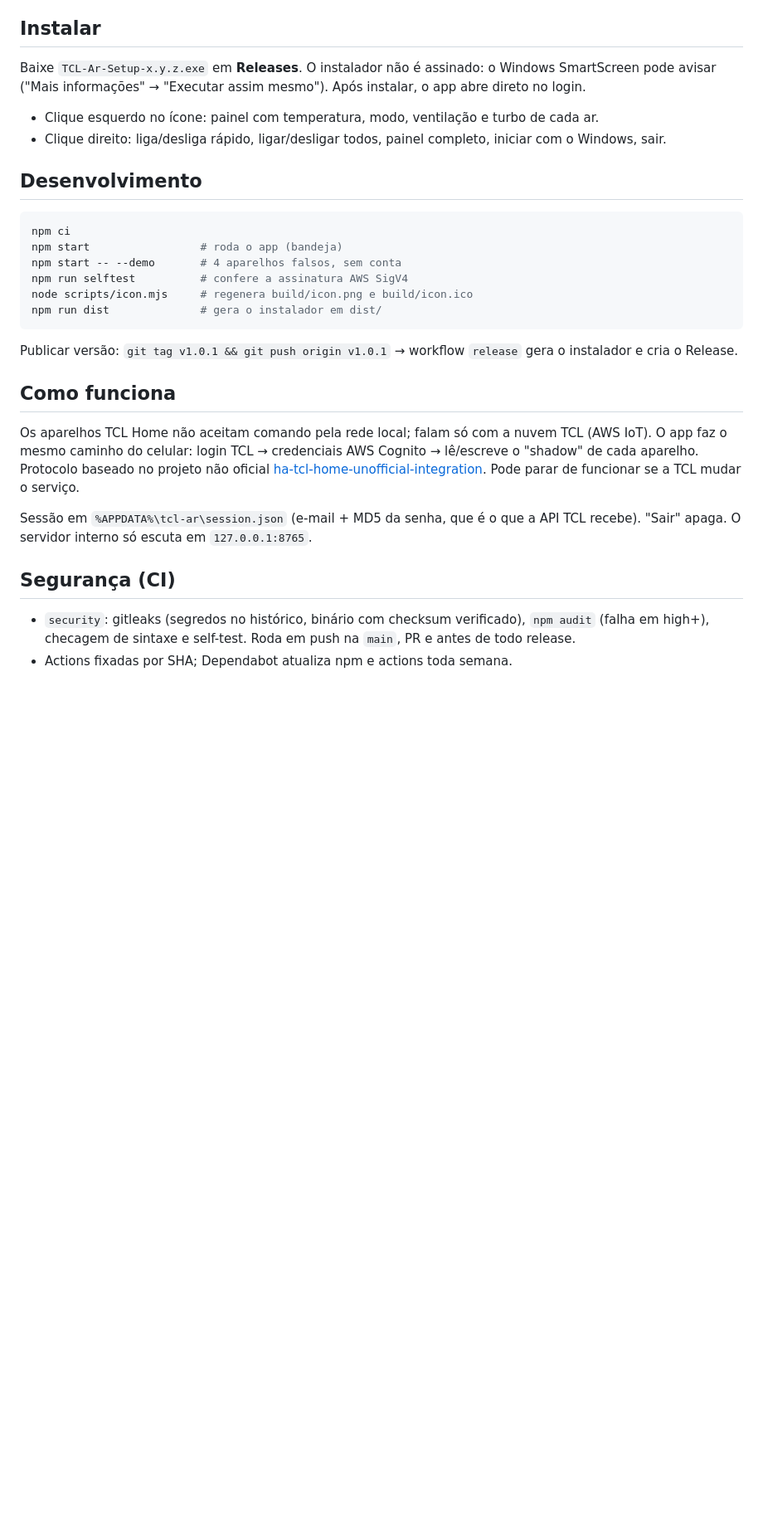
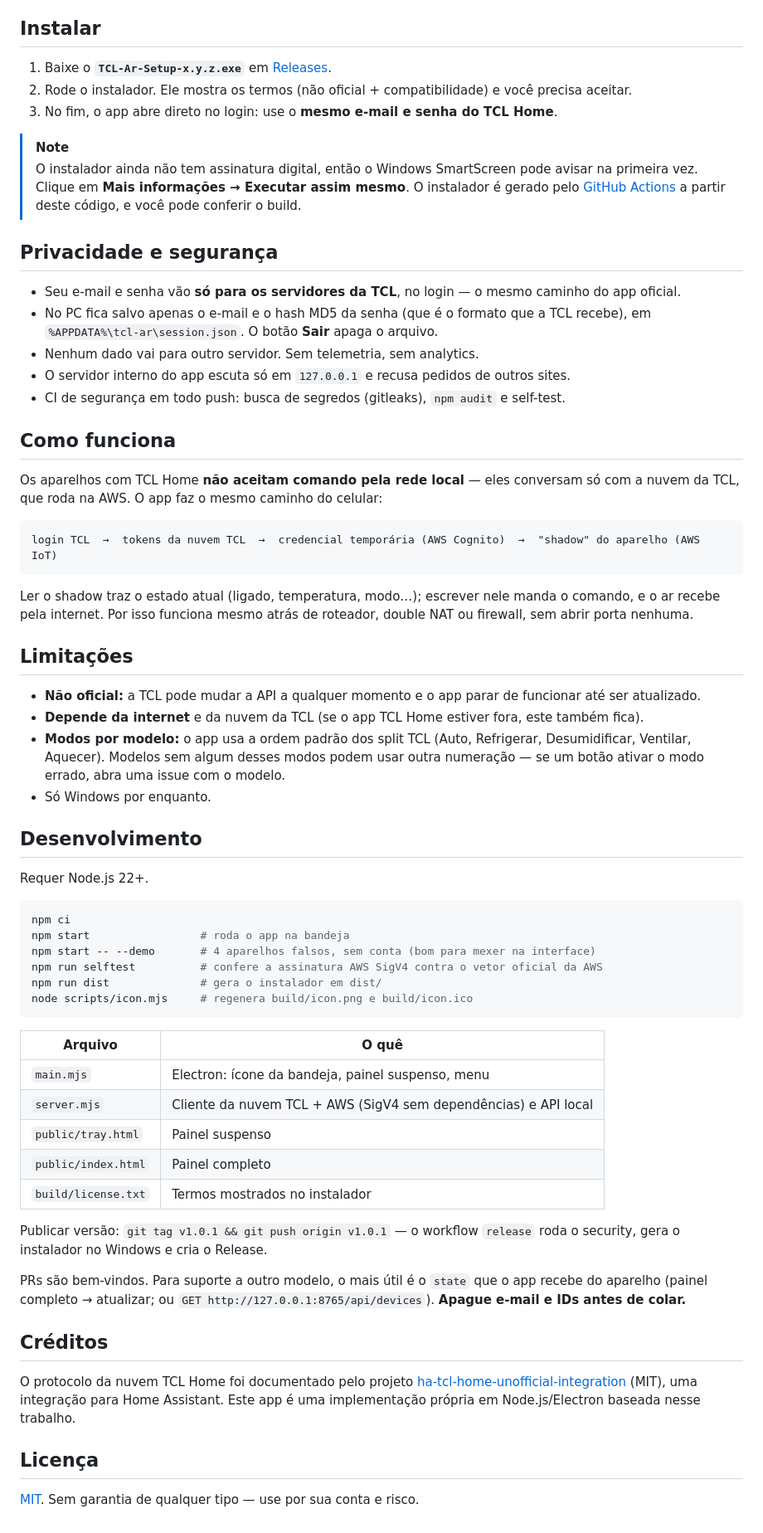
Before and after one commit to mathson123/tcl-ar-control, a Markdown page: README.md, the part around one of its changes. Shown at 83% size. Drawn GitHub-style; blank space fills up the shorter version.

````diff
--- a/README.md
+++ b/README.md
@@ -15,38 +52,77 @@ Testado com split TCL Inverter. O cadastro inicial do aparelho no Wi-Fi continua
 
 ## Instalar
 
-Baixe `TCL-Ar-Setup-x.y.z.exe` em **Releases**. O instalador não é assinado: o Windows SmartScreen pode
-avisar ("Mais informações" → "Executar assim mesmo"). Após instalar, o app abre direto no login.
+1. Baixe o **`TCL-Ar-Setup-x.y.z.exe`** em [Releases](https://github.com/mathson123/tcl-ar/releases/latest).
+2. Rode o instalador. Ele mostra os termos (não oficial + compatibilidade) e você precisa aceitar.
+3. No fim, o app abre direto no login: use o **mesmo e-mail e senha do TCL Home**.
 
-- Clique esquerdo no ícone: painel com temperatura, modo, ventilação e turbo de cada ar.
-- Clique direito: liga/desliga rápido, ligar/desligar todos, painel completo, iniciar com o Windows, sair.
+> [!NOTE]
+> O instalador ainda não tem assinatura digital, então o Windows SmartScreen pode avisar na primeira vez.
+> Clique em **Mais informações → Executar assim mesmo**. O instalador é gerado pelo
+> [GitHub Actions](https://github.com/mathson123/tcl-ar/actions/workflows/release.yml) a partir deste código, e você pode conferir o build.
+
+## Privacidade e segurança
+
+- Seu e-mail e senha vão **só para os servidores da TCL**, no login — o mesmo caminho do app oficial.
+- No PC fica salvo apenas o e-mail e o hash MD5 da senha (que é o formato que a TCL recebe), em
+  `%APPDATA%\tcl-ar\session.json`. O botão **Sair** apaga o arquivo.
+- Nenhum dado vai para outro servidor. Sem telemetria, sem analytics.
+- O servidor interno do app escuta só em `127.0.0.1` e recusa pedidos de outros sites.
+- CI de segurança em todo push: busca de segredos (gitleaks), `npm audit` e self-test.
+
+## Como funciona
+
+Os aparelhos com TCL Home **não aceitam comando pela rede local** — eles conversam só com a nuvem da TCL,
+que roda na AWS. O app faz o mesmo caminho do celular:
+
+```
+login TCL  →  tokens da nuvem TCL  →  credencial temporária (AWS Cognito)  →  "shadow" do aparelho (AWS IoT)
+```
+
+Ler o shadow traz o estado atual (ligado, temperatura, modo…); escrever nele manda o comando, e o ar recebe pela internet.
+Por isso funciona mesmo atrás de roteador, double NAT ou firewall, sem abrir porta nenhuma.
+
+## Limitações
+
+- **Não oficial:** a TCL pode mudar a API a qualquer momento e o app parar de funcionar até ser atualizado.
+- **Depende da internet** e da nuvem da TCL (se o app TCL Home estiver fora, este também fica).
+- **Modos por modelo:** o app usa a ordem padrão dos split TCL (Auto, Refrigerar, Desumidificar, Ventilar, Aquecer).
+  Modelos sem algum desses modos podem usar outra numeração — se um botão ativar o modo errado, abra uma issue com o modelo.
+- Só Windows por enquanto.
 
 ## Desenvolvimento
 
+Requer Node.js 22+.
+
 ```bash
 npm ci
-npm start                 # roda o app (bandeja)
-npm start -- --demo       # 4 aparelhos falsos, sem conta
-npm run selftest          # confere a assinatura AWS SigV4
+npm start                 # roda o app na bandeja
+npm start -- --demo       # 4 aparelhos falsos, sem conta (bom para mexer na interface)
+npm run selftest          # confere a assinatura AWS SigV4 contra o vetor oficial da AWS
+npm run dist              # gera o instalador em dist/
 node scripts/icon.mjs     # regenera build/icon.png e build/icon.ico
-npm run dist              # gera o instalador em dist/
 ```
 
-Publicar versão: `git tag v1.0.1 && git push origin v1.0.1` → workflow `release` gera o instalador e cria o Release.
+| Arquivo | O quê |
+|---|---|
+| `main.mjs` | Electron: ícone da bandeja, painel suspenso, menu |
+| `server.mjs` | Cliente da nuvem TCL + AWS (SigV4 sem dependências) e API local |
+| `public/tray.html` | Painel suspenso |
+| `public/index.html` | Painel completo |
+| `build/license.txt` | Termos mostrados no instalador |
 
-## Como funciona
+Publicar versão: `git tag v1.0.1 && git push origin v1.0.1` — o workflow `release` roda o security,
+gera o instalador no Windows e cria o Release.
 
-Os aparelhos TCL Home não aceitam comando pela rede local; falam só com a nuvem TCL (AWS IoT).
-O app faz o mesmo caminho do celular: login TCL → credenciais AWS Cognito → lê/escreve o "shadow"
-de cada aparelho. Protocolo baseado no projeto não oficial
-[ha-tcl-home-unofficial-integration](https://github.com/nemesa/ha-tcl-home-unofficial-integration).
-Pode parar de funcionar se a TCL mudar o serviço.
+PRs são bem-vindos. Para suporte a outro modelo, o mais útil é o `state` que o app recebe do aparelho
+(painel completo → atualizar; ou `GET http://127.0.0.1:8765/api/devices`). **Apague e-mail e IDs antes de colar.**
 
-Sessão em `%APPDATA%\tcl-ar\session.json` (e-mail + MD5 da senha, que é o que a API TCL recebe).
-"Sair" apaga. O servidor interno só escuta em `127.0.0.1:8765`.
+## Créditos
 
-## Segurança (CI)
+O protocolo da nuvem TCL Home foi documentado pelo projeto
+[ha-tcl-home-unofficial-integration](https://github.com/nemesa/ha-tcl-home-unofficial-integration) (MIT),
+uma integração para Home Assistant. Este app é uma implementação própria em Node.js/Electron baseada nesse trabalho.
 
-- `security`: gitleaks (segredos no histórico, binário com checksum verificado), `npm audit` (falha em high+),
-  checagem de sintaxe e self-test. Roda em push na `main`, PR e antes de todo release.
-- Actions fixadas por SHA; Dependabot atualiza npm e actions toda semana.
+## Licença
+
+[MIT](LICENSE). Sem garantia de qualquer tipo — use por sua conta e risco.
````
Also changed, not shown: other parts of README.md (+43 -6 lines), docs/painel.png (added), docs/tray-frio.png (added), docs/tray-quente.png (added), 1 other file.
